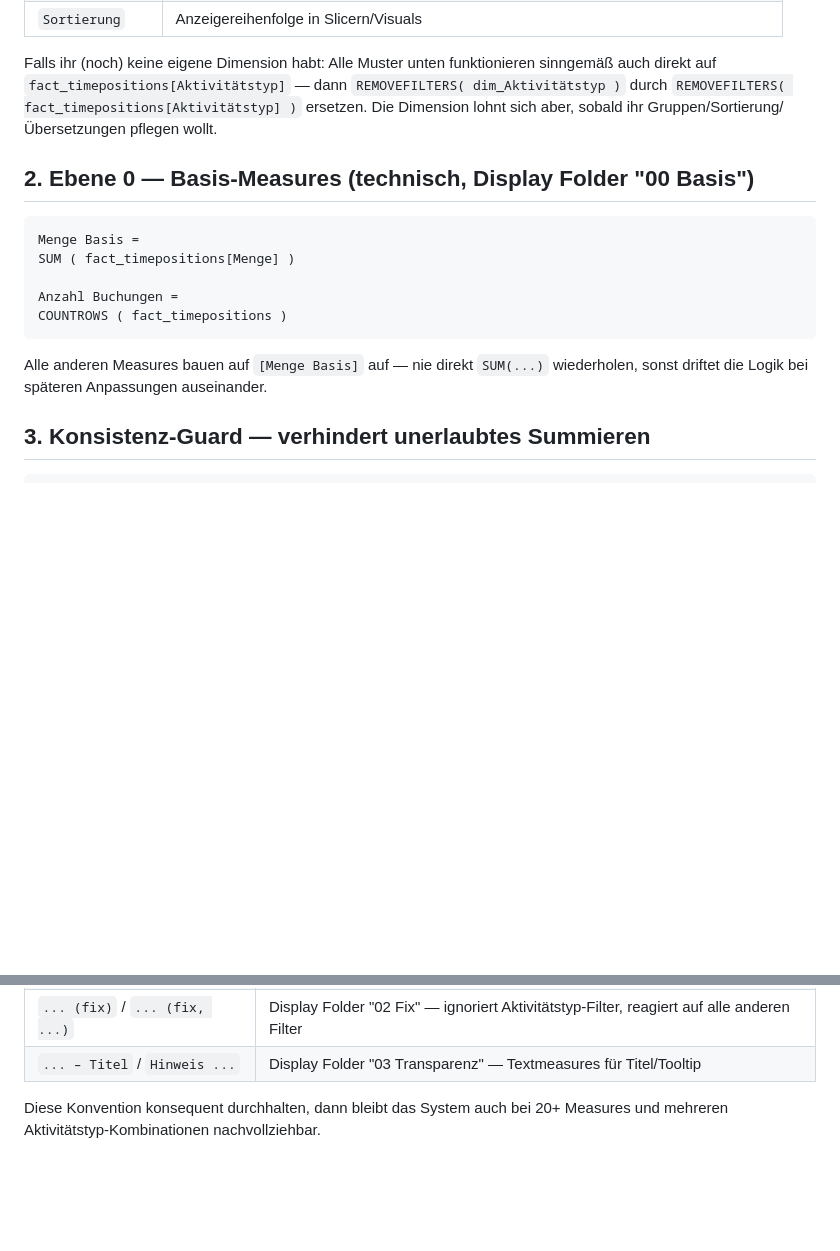
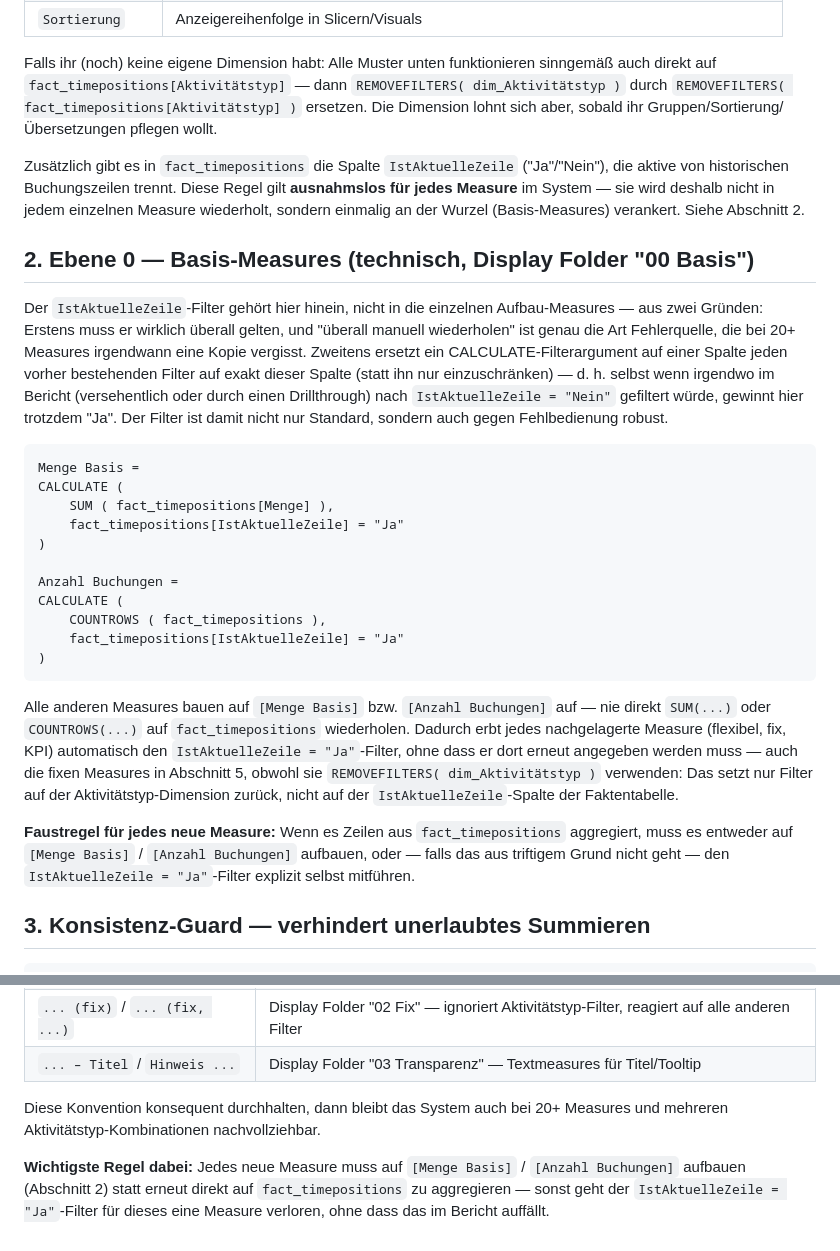
Before and after one commit to annuding/Test, a Markdown page: docs/dax/aktivitaetstyp-measures.md, 2 parts joined by grey strips. Drawn GitHub-style; blank space fills up the shorter version.

Commit message:
Anchor IstAktuelleZeile row filter in base measures

````diff
--- a/docs/dax/aktivitaetstyp-measures.md
+++ b/docs/dax/aktivitaetstyp-measures.md
@@ -23,18 +23,51 @@ sinngemäß auch direkt auf `fact_timepositions[Aktivitätstyp]` — dann
 `REMOVEFILTERS( fact_timepositions[Aktivitätstyp] )` ersetzen. Die Dimension
 lohnt sich aber, sobald ihr Gruppen/Sortierung/Übersetzungen pflegen wollt.
 
+Zusätzlich gibt es in `fact_timepositions` die Spalte `IstAktuelleZeile`
+("Ja"/"Nein"), die aktive von historischen Buchungszeilen trennt. Diese Regel
+gilt **ausnahmslos für jedes Measure** im System — sie wird deshalb nicht in
+jedem einzelnen Measure wiederholt, sondern einmalig an der Wurzel
+(Basis-Measures) verankert. Siehe Abschnitt 2.
+
 ## 2. Ebene 0 — Basis-Measures (technisch, Display Folder "00 Basis")
+
+Der `IstAktuelleZeile`-Filter gehört hier hinein, nicht in die einzelnen
+Aufbau-Measures — aus zwei Gründen: Erstens muss er wirklich überall gelten,
+und "überall manuell wiederholen" ist genau die Art Fehlerquelle, die bei
+20+ Measures irgendwann eine Kopie vergisst. Zweitens ersetzt ein
+CALCULATE-Filterargument auf einer Spalte jeden vorher bestehenden Filter
+auf exakt dieser Spalte (statt ihn nur einzuschränken) — d. h. selbst wenn
+irgendwo im Bericht (versehentlich oder durch einen Drillthrough) nach
+`IstAktuelleZeile = "Nein"` gefiltert würde, gewinnt hier trotzdem "Ja". Der
+Filter ist damit nicht nur Standard, sondern auch gegen Fehlbedienung robust.
 
 ```dax
 Menge Basis =
-SUM ( fact_timepositions[Menge] )
+CALCULATE (
+    SUM ( fact_timepositions[Menge] ),
+    fact_timepositions[IstAktuelleZeile] = "Ja"
+)
 
 Anzahl Buchungen =
-COUNTROWS ( fact_timepositions )
+CALCULATE (
+    COUNTROWS ( fact_timepositions ),
+    fact_timepositions[IstAktuelleZeile] = "Ja"
+)
 ```
 
-Alle anderen Measures bauen auf `[Menge Basis]` auf — nie direkt `SUM(...)`
-wiederholen, sonst driftet die Logik bei späteren Anpassungen auseinander.
+Alle anderen Measures bauen auf `[Menge Basis]` bzw. `[Anzahl Buchungen]`
+auf — nie direkt `SUM(...)` oder `COUNTROWS(...)` auf `fact_timepositions`
+wiederholen. Dadurch erbt jedes nachgelagerte Measure (flexibel, fix, KPI)
+automatisch den `IstAktuelleZeile = "Ja"`-Filter, ohne dass er dort erneut
+angegeben werden muss — auch die fixen Measures in Abschnitt 5, obwohl sie
+`REMOVEFILTERS( dim_Aktivitätstyp )` verwenden: Das setzt nur Filter auf der
+Aktivitätstyp-Dimension zurück, nicht auf der `IstAktuelleZeile`-Spalte der
+Faktentabelle.
+
+**Faustregel für jedes neue Measure:** Wenn es Zeilen aus `fact_timepositions`
+aggregiert, muss es entweder auf `[Menge Basis]` / `[Anzahl Buchungen]`
+aufbauen, oder — falls das aus triftigem Grund nicht geht — den
+`IstAktuelleZeile = "Ja"`-Filter explizit selbst mitführen.
 
 ## 3. Konsistenz-Guard — verhindert unerlaubtes Summieren
 
@@ -177,3 +210,9 @@ ist und welches nicht — ohne dass der Anwender den DAX-Code lesen muss.
 
 Diese Konvention konsequent durchhalten, dann bleibt das System auch bei
 20+ Measures und mehreren Aktivitätstyp-Kombinationen nachvollziehbar.
+
+**Wichtigste Regel dabei:** Jedes neue Measure muss auf `[Menge Basis]` /
+`[Anzahl Buchungen]` aufbauen (Abschnitt 2) statt erneut direkt auf
+`fact_timepositions` zu aggregieren — sonst geht der
+`IstAktuelleZeile = "Ja"`-Filter für dieses eine Measure verloren, ohne dass
+das im Bericht auffällt.
````
